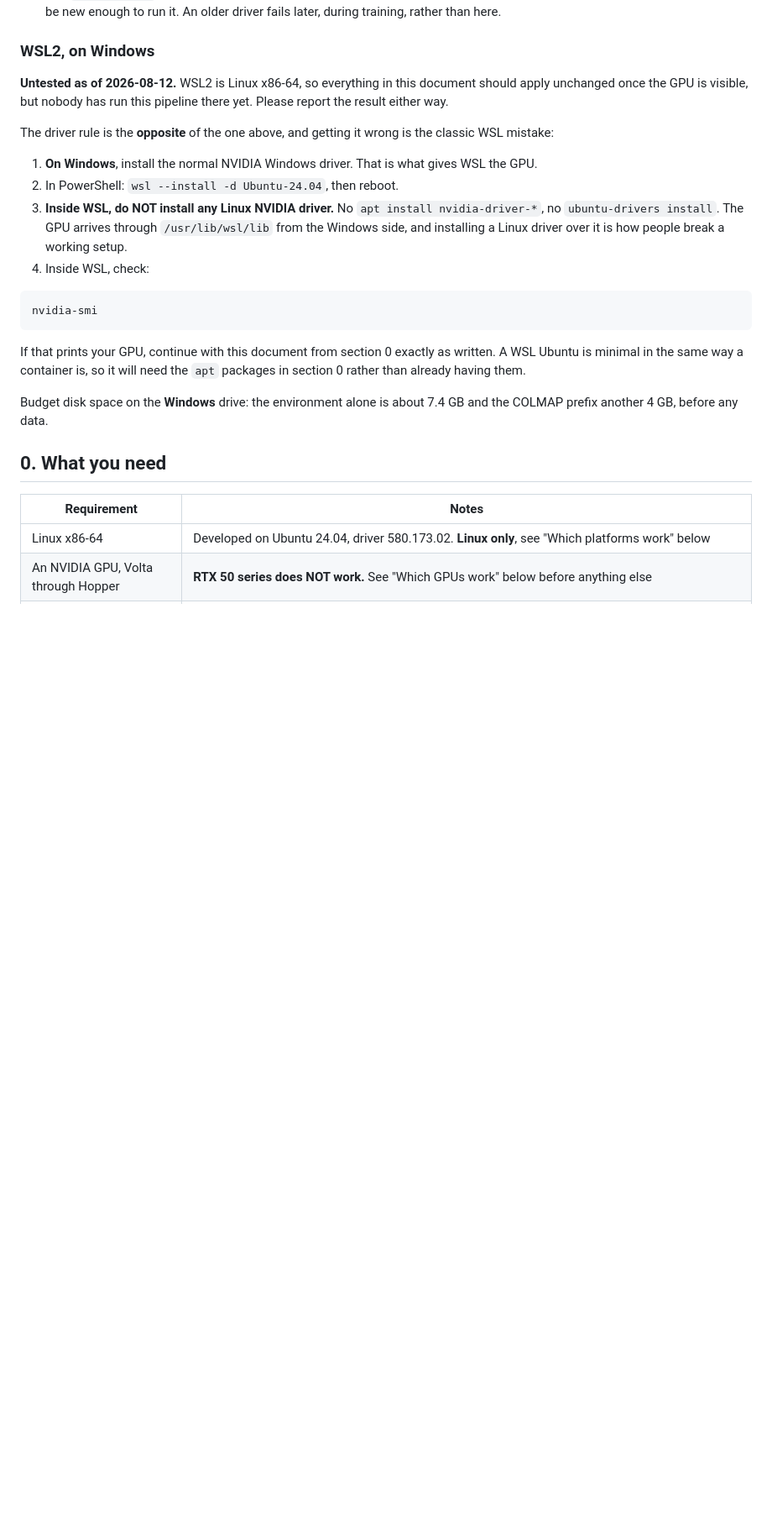
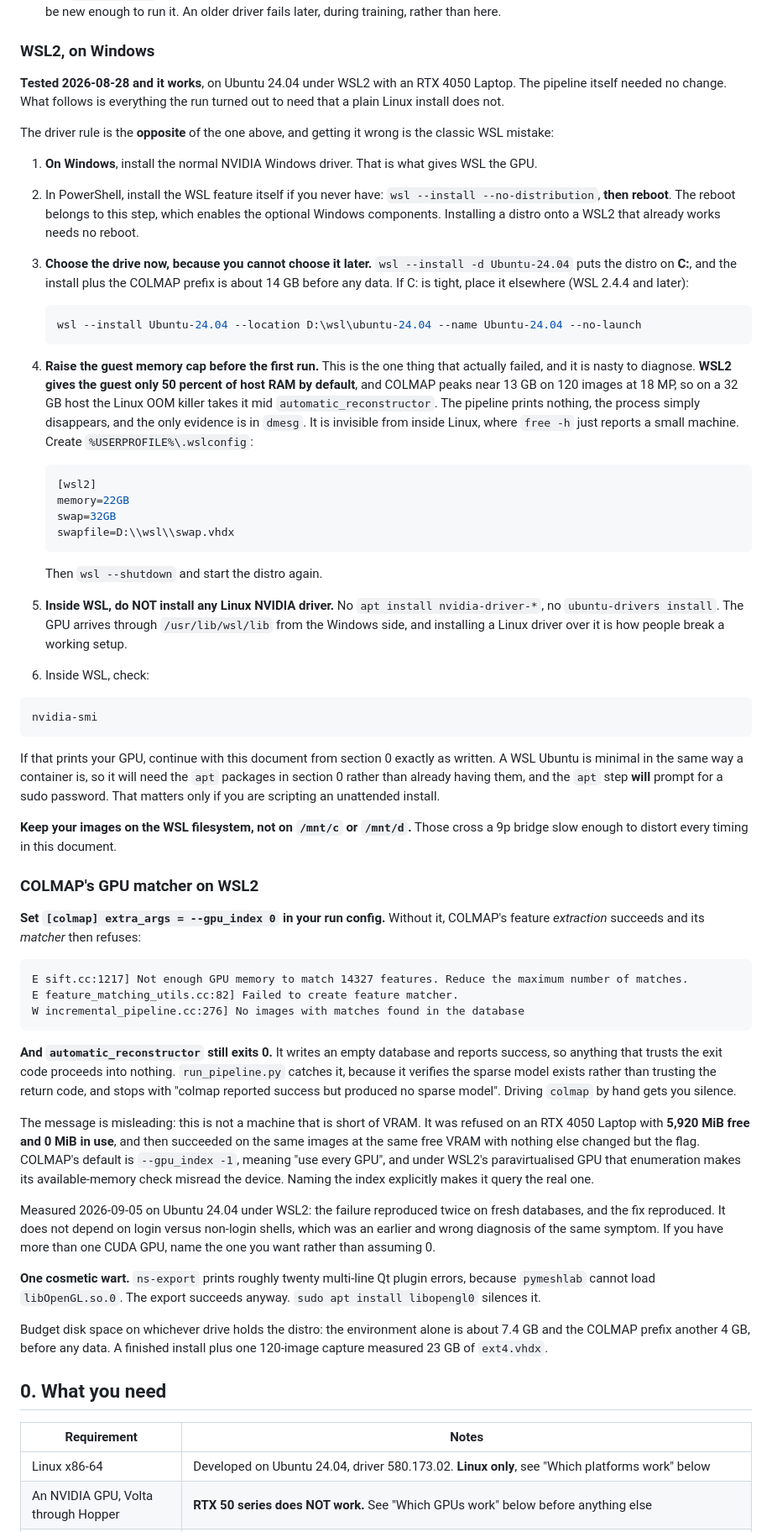
Before and after one commit to alex-feldman/jsps-dt4ag, a Markdown page: pipeline/QUICKSTART.md, the part around one of its changes. Shown at 84% size. Drawn GitHub-style; blank space fills up the shorter version.

````diff
--- a/pipeline/QUICKSTART.md
+++ b/pipeline/QUICKSTART.md
@@ -104,21 +104,51 @@ Then check `nvidia-smi` again. Two things to look for in its output:
 
 ### WSL2, on Windows
 
-**Untested as of 2026-08-12.** WSL2 is Linux x86-64, so everything in this
-document should apply unchanged once the GPU is visible, but nobody has run this
-pipeline there yet. Please report the result either way.
+**Tested 2026-08-28 and it works**, on Ubuntu 24.04 under WSL2 with an RTX 4050
+Laptop. The pipeline itself needed no change. What follows is everything the run
+turned out to need that a plain Linux install does not.
 
 The driver rule is the **opposite** of the one above, and getting it wrong is
 the classic WSL mistake:
 
 1. **On Windows**, install the normal NVIDIA Windows driver. That is what gives
    WSL the GPU.
-2. In PowerShell: `wsl --install -d Ubuntu-24.04`, then reboot.
-3. **Inside WSL, do NOT install any Linux NVIDIA driver.** No
+2. In PowerShell, install the WSL feature itself if you never have:
+   `wsl --install --no-distribution`, **then reboot**. The reboot belongs to this
+   step, which enables the optional Windows components. Installing a distro onto
+   a WSL2 that already works needs no reboot.
+3. **Choose the drive now, because you cannot choose it later.**
+   `wsl --install -d Ubuntu-24.04` puts the distro on **C:**, and the install
+   plus the COLMAP prefix is about 14 GB before any data. If C: is tight, place
+   it elsewhere (WSL 2.4.4 and later):
+
+   ```powershell
+   wsl --install Ubuntu-24.04 --location D:\wsl\ubuntu-24.04 --name Ubuntu-24.04 --no-launch
+   ```
+
+4. **Raise the guest memory cap before the first run.** This is the one thing
+   that actually failed, and it is nasty to diagnose. **WSL2 gives the guest only
+   50 percent of host RAM by default**, and COLMAP peaks near 13 GB on 120 images
+   at 18 MP, so on a 32 GB host the Linux OOM killer takes it mid
+   `automatic_reconstructor`. The pipeline prints nothing, the process simply
+   disappears, and the only evidence is in `dmesg`. It is invisible from inside
+   Linux, where `free -h` just reports a small machine. Create
+   `%USERPROFILE%\.wslconfig`:
+
+   ```ini
+   [wsl2]
+   memory=22GB
+   swap=32GB
+   swapfile=D:\\wsl\\swap.vhdx
+   ```
+
+   Then `wsl --shutdown` and start the distro again.
+
+5. **Inside WSL, do NOT install any Linux NVIDIA driver.** No
    `apt install nvidia-driver-*`, no `ubuntu-drivers install`. The GPU arrives
    through `/usr/lib/wsl/lib` from the Windows side, and installing a Linux
    driver over it is how people break a working setup.
-4. Inside WSL, check:
+6. Inside WSL, check:
 
 ```bash
 nvidia-smi
@@ -126,10 +156,50 @@ nvidia-smi
 
 If that prints your GPU, continue with this document from section 0 exactly as
 written. A WSL Ubuntu is minimal in the same way a container is, so it will need
-the `apt` packages in section 0 rather than already having them.
+the `apt` packages in section 0 rather than already having them, and the `apt`
+step **will** prompt for a sudo password. That matters only if you are scripting
+an unattended install.
 
-Budget disk space on the **Windows** drive: the environment alone is about 7.4 GB
-and the COLMAP prefix another 4 GB, before any data.
+**Keep your images on the WSL filesystem, not on `/mnt/c` or `/mnt/d`.** Those
+cross a 9p bridge slow enough to distort every timing in this document.
+
+### COLMAP's GPU matcher on WSL2
+
+**Set `[colmap] extra_args = --gpu_index 0` in your run config.** Without it,
+COLMAP's feature *extraction* succeeds and its *matcher* then refuses:
+
+```
+E sift.cc:1217] Not enough GPU memory to match 14327 features. Reduce the maximum number of matches.
+E feature_matching_utils.cc:82] Failed to create feature matcher.
+W incremental_pipeline.cc:276] No images with matches found in the database
+```
+
+**And `automatic_reconstructor` still exits 0.** It writes an empty database and
+reports success, so anything that trusts the exit code proceeds into nothing.
+`run_pipeline.py` catches it, because it verifies the sparse model exists rather
+than trusting the return code, and stops with "colmap reported success but
+produced no sparse model". Driving `colmap` by hand gets you silence.
+
+The message is misleading: this is not a machine that is short of VRAM. It was
+refused on an RTX 4050 Laptop with **5,920 MiB free and 0 MiB in use**, and then
+succeeded on the same images at the same free VRAM with nothing else changed but
+the flag. COLMAP's default is `--gpu_index -1`, meaning "use every GPU", and
+under WSL2's paravirtualised GPU that enumeration makes its available-memory
+check misread the device. Naming the index explicitly makes it query the real
+one.
+
+Measured 2026-09-05 on Ubuntu 24.04 under WSL2: the failure reproduced twice on
+fresh databases, and the fix reproduced. It does not depend on login versus
+non-login shells, which was an earlier and wrong diagnosis of the same symptom.
+If you have more than one CUDA GPU, name the one you want rather than assuming 0.
+
+**One cosmetic wart.** `ns-export` prints roughly twenty multi-line Qt plugin
+errors, because `pymeshlab` cannot load `libOpenGL.so.0`. The export succeeds
+anyway. `sudo apt install libopengl0` silences it.
+
+Budget disk space on whichever drive holds the distro: the environment alone is
+about 7.4 GB and the COLMAP prefix another 4 GB, before any data. A finished
+install plus one 120-image capture measured 23 GB of `ext4.vhdx`.
 
 ## 0. What you need
 
````
Also changed, not shown: other parts of pipeline/QUICKSTART.md (+28 -10 lines), README.md (+1 -1 lines), pipeline/MASKING.md (+25 -0 lines).
